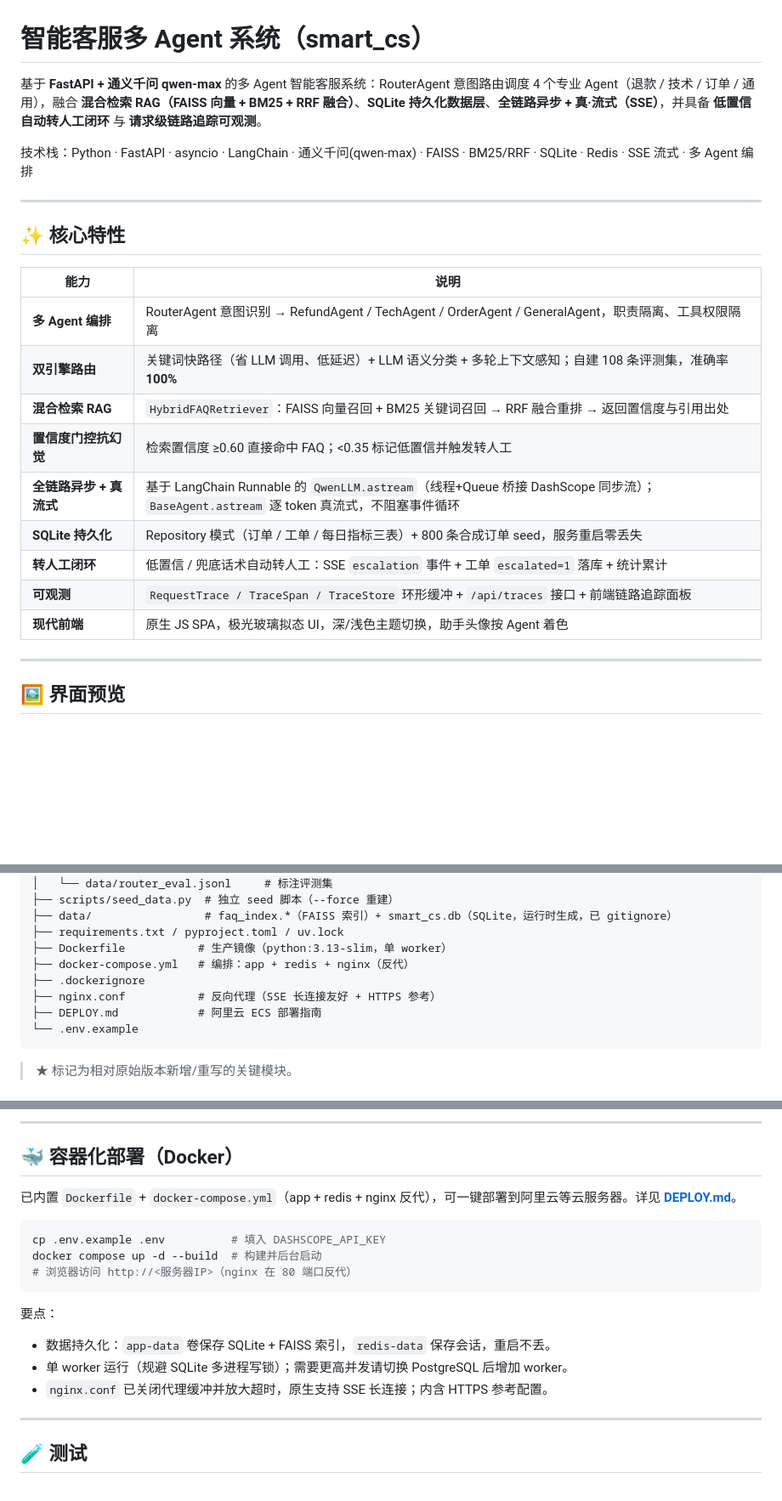
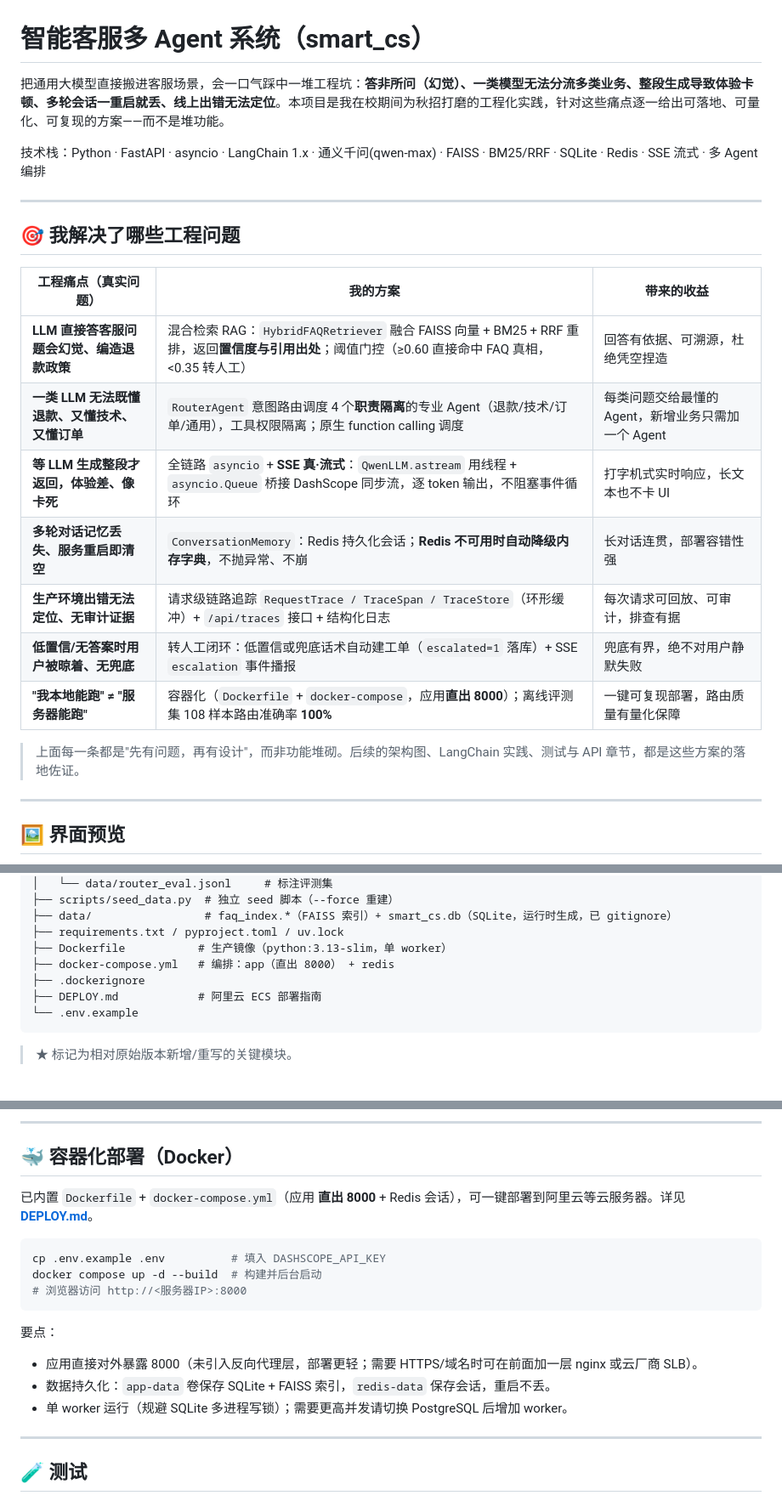
Before and after one commit to lijie327/smart-customer-service-agent, a Markdown page: README.md, 3 parts joined by grey strips. Shown at 85% size. Drawn GitHub-style; blank space fills up the shorter version.

Commit message:
docs: README 重构为工程问题驱动叙事，清除 nginx 旧描述
- 新增『我解决了哪些工程问题』表格（痛点→方案→收益），替代原『核心特性』功能罗列
- 清除 nginx 现状描述：项目结构删 nginx.conf 行、compose 改 app(直出8000)+redis、部署/生产化建议去掉反代说法
- 仅在『可选演进』语境保留 nginx（HTTPS/域名时可在前加一层）
- 开头定位改为问题驱动；技术事实（108样本100%、阈值、单worker、Redis降级）校准保留

````diff
--- a/README.md
+++ b/README.md
@@ -1,24 +1,24 @@
 # 智能客服多 Agent 系统（smart_cs）
 
-基于 **FastAPI + 通义千问 qwen-max** 的多 Agent 智能客服系统：RouterAgent 意图路由调度 4 个专业 Agent（退款 / 技术 / 订单 / 通用），融合 **混合检索 RAG（FAISS 向量 + BM25 + RRF 融合）**、**SQLite 持久化数据层**、**全链路异步 + 真·流式（SSE）**，并具备 **低置信自动转人工闭环** 与 **请求级链路追踪可观测**。
+把通用大模型直接搬进客服场景，会一口气踩中一堆工程坑：**答非所问（幻觉）、一类模型无法分流多类业务、整段生成导致体验卡顿、多轮会话一重启就丢、线上出错无法定位**。本项目是我在校期间为秋招打磨的工程化实践，针对这些痛点逐一给出可落地、可量化、可复现的方案——而不是堆功能。
 
-技术栈：Python · FastAPI · asyncio · LangChain · 通义千问(qwen-max) · FAISS · BM25/RRF · SQLite · Redis · SSE 流式 · 多 Agent 编排
+技术栈：Python · FastAPI · asyncio · LangChain 1.x · 通义千问(qwen-max) · FAISS · BM25/RRF · SQLite · Redis · SSE 流式 · 多 Agent 编排
 
 ---
 
-## ✨ 核心特性
+## 🎯 我解决了哪些工程问题
 
-| 能力 | 说明 |
-|---|---|
-| **多 Agent 编排** | RouterAgent 意图识别 → RefundAgent / TechAgent / OrderAgent / GeneralAgent，职责隔离、工具权限隔离 |
-| **双引擎路由** | 关键词快路径（省 LLM 调用、低延迟）+ LLM 语义分类 + 多轮上下文感知；自建 108 条评测集，准确率 **100%** |
-| **混合检索 RAG** | `HybridFAQRetriever`：FAISS 向量召回 + BM25 关键词召回 → RRF 融合重排 → 返回置信度与引用出处 |
-| **置信度门控抗幻觉** | 检索置信度 ≥0.60 直接命中 FAQ；<0.35 标记低置信并触发转人工 |
-| **全链路异步 + 真流式** | 基于 LangChain Runnable 的 `QwenLLM.astream`（线程+Queue 桥接 DashScope 同步流）；`BaseAgent.astream` 逐 token 真流式，不阻塞事件循环 |
-| **SQLite 持久化** | Repository 模式（订单 / 工单 / 每日指标三表）+ 800 条合成订单 seed，服务重启零丢失 |
-| **转人工闭环** | 低置信 / 兜底话术自动转人工：SSE `escalation` 事件 + 工单 `escalated=1` 落库 + 统计累计 |
-| **可观测** | `RequestTrace / TraceSpan / TraceStore` 环形缓冲 + `/api/traces` 接口 + 前端链路追踪面板 |
-| **现代前端** | 原生 JS SPA，极光玻璃拟态 UI，深/浅色主题切换，助手头像按 Agent 着色 |
+| 工程痛点（真实问题） | 我的方案 | 带来的收益 |
+|---|---|---|
+| **LLM 直接答客服问题会幻觉、编造退款政策** | 混合检索 RAG：`HybridFAQRetriever` 融合 FAISS 向量 + BM25 + RRF 重排，返回**置信度与引用出处**；阈值门控（≥0.60 直接命中 FAQ 真相，<0.35 转人工） | 回答有依据、可溯源，杜绝凭空捏造 |
+| **一类 LLM 无法既懂退款、又懂技术、又懂订单** | `RouterAgent` 意图路由调度 4 个**职责隔离**的专业 Agent（退款/技术/订单/通用），工具权限隔离；原生 function calling 调度 | 每类问题交给最懂的 Agent，新增业务只需加一个 Agent |
+| **等 LLM 生成整段才返回，体验差、像卡死** | 全链路 `asyncio` + **SSE 真·流式**：`QwenLLM.astream` 用线程 + `asyncio.Queue` 桥接 DashScope 同步流，逐 token 输出，不阻塞事件循环 | 打字机式实时响应，长文本也不卡 UI |
+| **多轮对话记忆丢失、服务重启即清空** | `ConversationMemory`：Redis 持久化会话；**Redis 不可用时自动降级内存字典**，不抛异常、不崩 | 长对话连贯，部署容错性强 |
+| **生产环境出错无法定位、无审计证据** | 请求级链路追踪 `RequestTrace / TraceSpan / TraceStore`（环形缓冲）+ `/api/traces` 接口 + 结构化日志 | 每次请求可回放、可审计，排查有据 |
+| **低置信/无答案时用户被晾着、无兜底** | 转人工闭环：低置信或兜底话术自动建工单（`escalated=1` 落库）+ SSE `escalation` 事件播报 | 兜底有界，绝不对用户静默失败 |
+| **"我本地能跑" ≠ "服务器能跑"** | 容器化（`Dockerfile` + `docker-compose`，应用**直出 8000**）；离线评测集 108 样本路由准确率 **100%** | 一键可复现部署，路由质量有量化保障 |
+
+> 上面每一条都是"先有问题，再有设计"，而非功能堆砌。后续的架构图、LangChain 实践、测试与 API 章节，都是这些方案的落地佐证。
 
 ---
 
@@ -105,9 +105,8 @@ smart_cs/
 ├── data/                 # faq_index.*（FAISS 索引）+ smart_cs.db（SQLite，运行时生成，已 gitignore）
 ├── requirements.txt / pyproject.toml / uv.lock
 ├── Dockerfile           # 生产镜像（python:3.13-slim，单 worker）
-├── docker-compose.yml   # 编排：app + redis + nginx（反代）
+├── docker-compose.yml   # 编排：app（直出 8000） + redis
 ├── .dockerignore
-├── nginx.conf           # 反向代理（SSE 长连接友好 + HTTPS 参考）
 ├── DEPLOY.md            # 阿里云 ECS 部署指南
 └── .env.example
 ```
@@ -162,18 +161,18 @@ uvicorn backend.main:app --host 0.0.0.0 --port 8000 --reload
 
 ## 🐳 容器化部署（Docker）
 
-已内置 `Dockerfile` + `docker-compose.yml`（app + redis + nginx 反代），可一键部署到阿里云等云服务器。详见 **[DEPLOY.md](./DEPLOY.md)**。
+已内置 `Dockerfile` + `docker-compose.yml`（应用 **直出 8000** + Redis 会话），可一键部署到阿里云等云服务器。详见 **[DEPLOY.md](./DEPLOY.md)**。
 
 ```bash
 cp .env.example .env          # 填入 DASHSCOPE_API_KEY
 docker compose up -d --build  # 构建并后台启动
-# 浏览器访问 http://<服务器IP>（nginx 在 80 端口反代）
+# 浏览器访问 http://<服务器IP>:8000
 ```
 
 要点：
+- 应用直接对外暴露 8000（未引入反向代理层，部署更轻；需要 HTTPS/域名时可在前面加一层 nginx 或云厂商 SLB）。
 - 数据持久化：`app-data` 卷保存 SQLite + FAISS 索引，`redis-data` 保存会话，重启不丢。
 - 单 worker 运行（规避 SQLite 多进程写锁）；需要更高并发请切换 PostgreSQL 后增加 worker。
-- `nginx.conf` 已关闭代理缓冲并放大超时，原生支持 SSE 长连接；内含 HTTPS 参考配置。
 
 ---
 
````
Also changed, not shown: other parts of README.md (+2 -1 lines).
